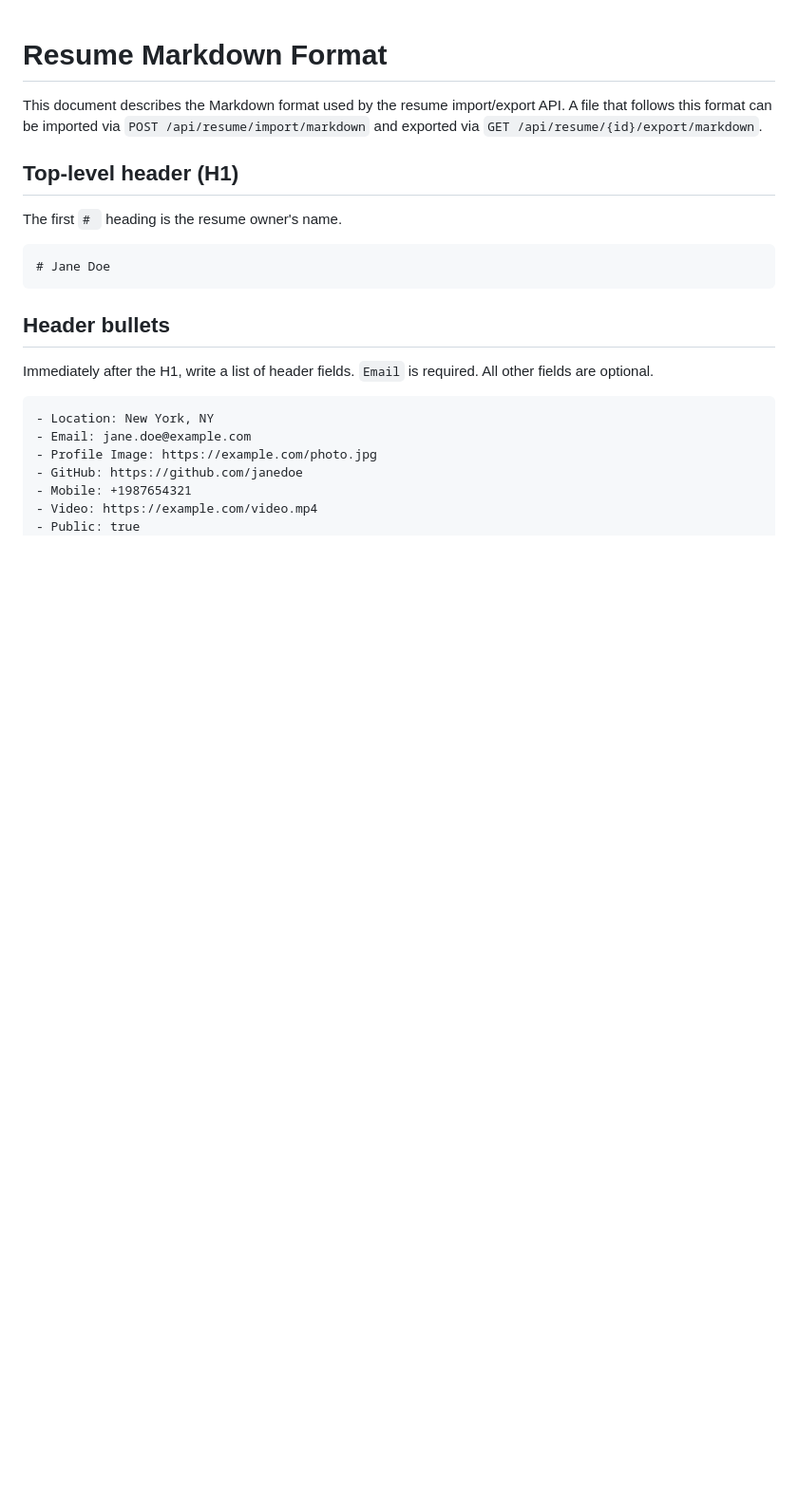
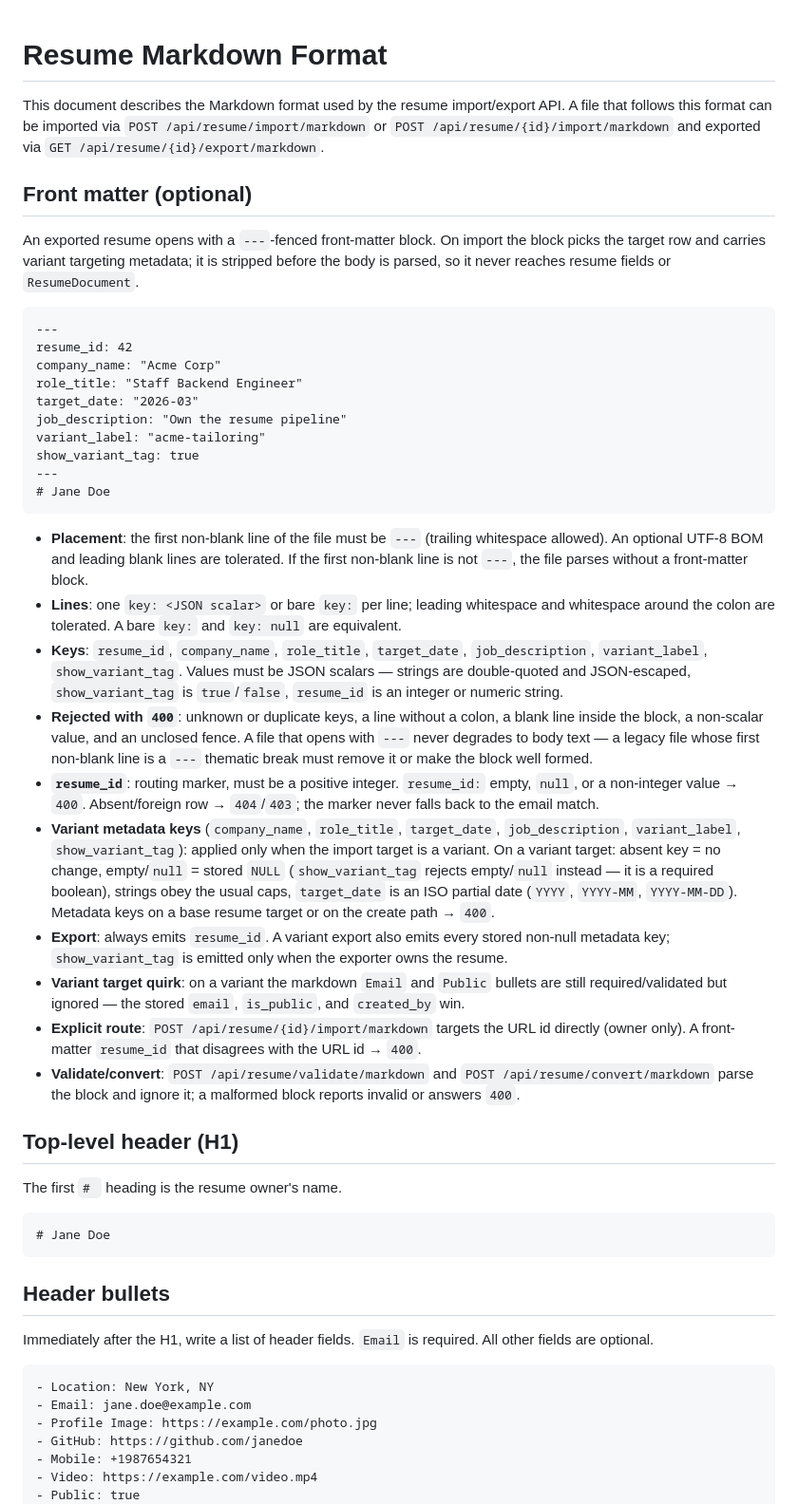
Before and after one commit to chrsrns/projects_backend_database, a Markdown page: MARKDOWN_FORMAT.md, the part around the change. Shown at 95% size. Rendered like a GitHub page; blank space fills up the shorter version.

Commit message:
docs(markdown): document the front-matter block and explicit import route
The format document now describes the `---` head block: key grammar,
the resume_id routing marker, per-key rules for variant targets, and
the 400 cases. The README explains marker-over-email resolution, how
to strip the marker to import a fresh copy, and that a variant target
keeps its stored email and visibility.

````diff
--- a/MARKDOWN_FORMAT.md
+++ b/MARKDOWN_FORMAT.md
@@ -1,6 +1,34 @@
 # Resume Markdown Format
 
-This document describes the Markdown format used by the resume import/export API. A file that follows this format can be imported via `POST /api/resume/import/markdown` and exported via `GET /api/resume/{id}/export/markdown`.
+This document describes the Markdown format used by the resume import/export API. A file that follows this format can be imported via `POST /api/resume/import/markdown` or `POST /api/resume/{id}/import/markdown` and exported via `GET /api/resume/{id}/export/markdown`.
+
+## Front matter (optional)
+
+An exported resume opens with a `---`-fenced front-matter block. On import the block picks the target row and carries variant targeting metadata; it is stripped before the body is parsed, so it never reaches resume fields or `ResumeDocument`.
+
+```markdown
+---
+resume_id: 42
+company_name: "Acme Corp"
+role_title: "Staff Backend Engineer"
+target_date: "2026-03"
+job_description: "Own the resume pipeline"
+variant_label: "acme-tailoring"
+show_variant_tag: true
+---
+# Jane Doe
+```
+
+- **Placement**: the first non-blank line of the file must be `---` (trailing whitespace allowed). An optional UTF-8 BOM and leading blank lines are tolerated. If the first non-blank line is not `---`, the file parses without a front-matter block.
+- **Lines**: one `key: <JSON scalar>` or bare `key:` per line; leading whitespace and whitespace around the colon are tolerated. A bare `key:` and `key: null` are equivalent.
+- **Keys**: `resume_id`, `company_name`, `role_title`, `target_date`, `job_description`, `variant_label`, `show_variant_tag`. Values must be JSON scalars — strings are double-quoted and JSON-escaped, `show_variant_tag` is `true`/`false`, `resume_id` is an integer or numeric string.
+- **Rejected with `400`**: unknown or duplicate keys, a line without a colon, a blank line inside the block, a non-scalar value, and an unclosed fence. A file that opens with `---` never degrades to body text — a legacy file whose first non-blank line is a `---` thematic break must remove it or make the block well formed.
+- **`resume_id`**: routing marker, must be a positive integer. `resume_id:` empty, `null`, or a non-integer value → `400`. Absent/foreign row → `404`/`403`; the marker never falls back to the email match.
+- **Variant metadata keys** (`company_name`, `role_title`, `target_date`, `job_description`, `variant_label`, `show_variant_tag`): applied only when the import target is a variant. On a variant target: absent key = no change, empty/`null` = stored `NULL` (`show_variant_tag` rejects empty/`null` instead — it is a required boolean), strings obey the usual caps, `target_date` is an ISO partial date (`YYYY`, `YYYY-MM`, `YYYY-MM-DD`). Metadata keys on a base resume target or on the create path → `400`.
+- **Export**: always emits `resume_id`. A variant export also emits every stored non-null metadata key; `show_variant_tag` is emitted only when the exporter owns the resume.
+- **Variant target quirk**: on a variant the markdown `Email` and `Public` bullets are still required/validated but ignored — the stored `email`, `is_public`, and `created_by` win.
+- **Explicit route**: `POST /api/resume/{id}/import/markdown` targets the URL id directly (owner only). A front-matter `resume_id` that disagrees with the URL id → `400`.
+- **Validate/convert**: `POST /api/resume/validate/markdown` and `POST /api/resume/convert/markdown` parse the block and ignore it; a malformed block reports invalid or answers `400`.
 
 ## Top-level header (H1)
 
````
Also changed, not shown: README.md (+3 -2 lines).
